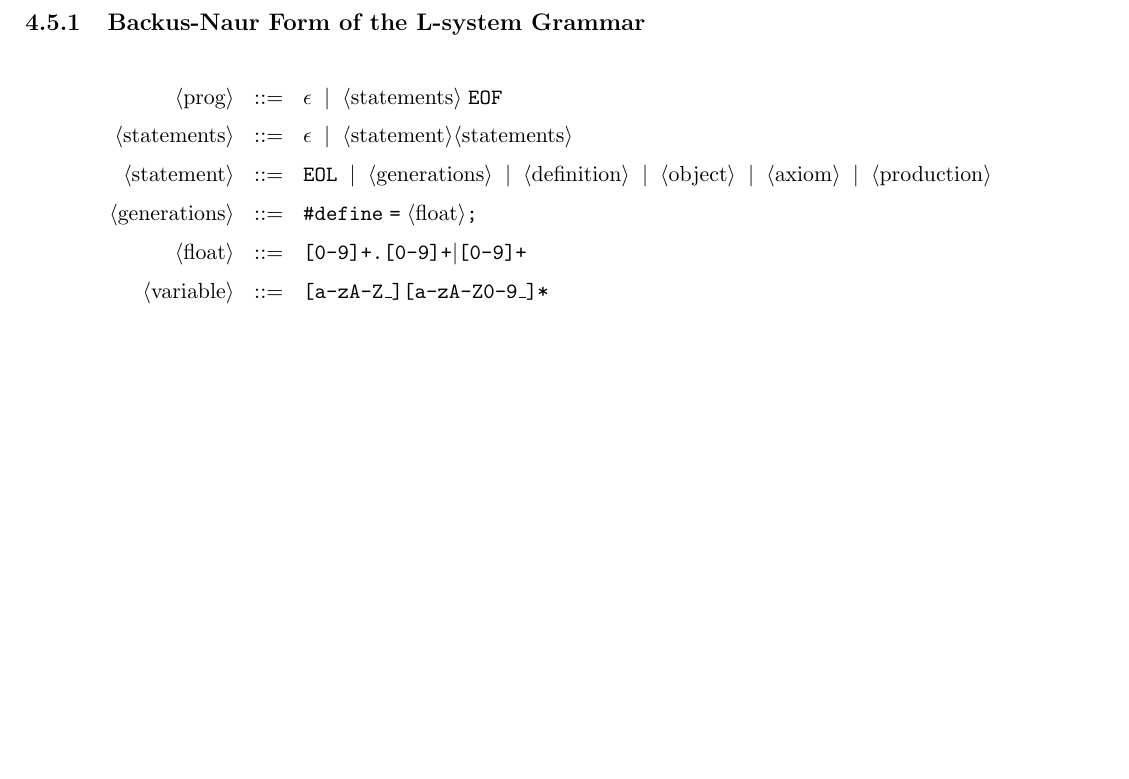
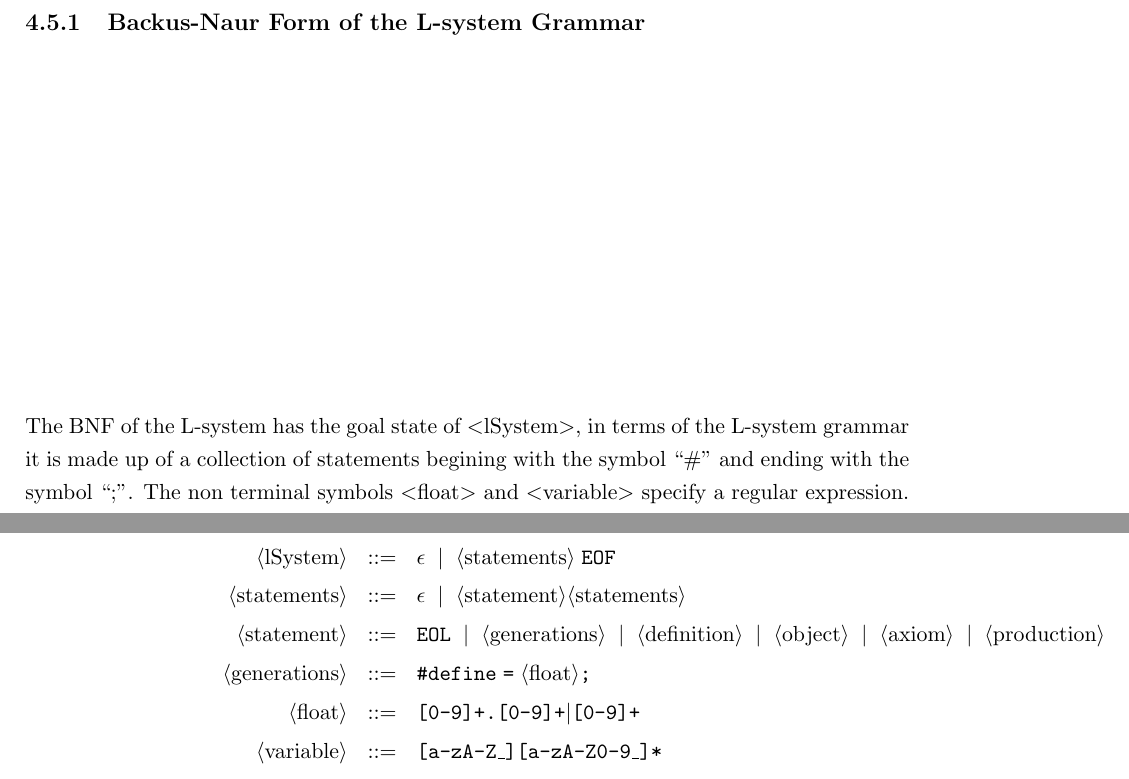
Before and after one commit to MatthewCrankshaw/L-SystemDocumentation, a LaTeX thesis (Thesis.tex, which reads chapters/chapter04.tex): part of page 40 of 63 before the commit and two parts of pages 40 and 41 of 64 after it, the two joined at a grey line, cut so that both start at the same text, the shorter picture padded with empty space. Compiled offline with pdfLaTeX.

Commit message:
End of day backup

```diff
--- a/chapters/chapter04.tex
+++ b/chapters/chapter04.tex
@@ -217,9 +217,12 @@ In order describe the a grammar, there needs to be a suitable notation to expres
 The above \acrshort{bnf} states that the non-terminal $<$expression$>$ derives from a terminal number, or an expression contained within two parenthesis, or two expressions either side of an addition terminal symbol, or two expressions either side of a subtraction terminal symbol. This type of notation is recursive in nature and allows the formal language to write expressions which exist within other expressions, for example the expression \say{5 + 10 - (20 + 2)}.
 
 \subsection{\acrlong{bnf} of the L-system Grammar} \label{L-system Grammar}
+
+The \acrshort{bnf} of the L-system has the goal state of $<$lSystem$>$, in terms of the L-system grammar it is made up of a collection of statements begining with the symbol \say{\#} and ending with the symbol \say{;}. The non terminal symbols $<$float$>$ and $<$variable$>$ specify a regular expression.
+
 	\onehalfspacing
 	\begin{bnf*}
-	\bnfprod{prog}
+	\bnfprod{lSystem}
 		{\bnfes \bnfor \bnfpn{statements} \bnfsp \bnfts{EOF}}\\
 	\bnfprod{statements}
 		{\bnfes \bnfor \bnfpn{statement} \bnfpn{statements}}\\
```
Also changed, not shown: Thesis.pdf, 3 other files.
